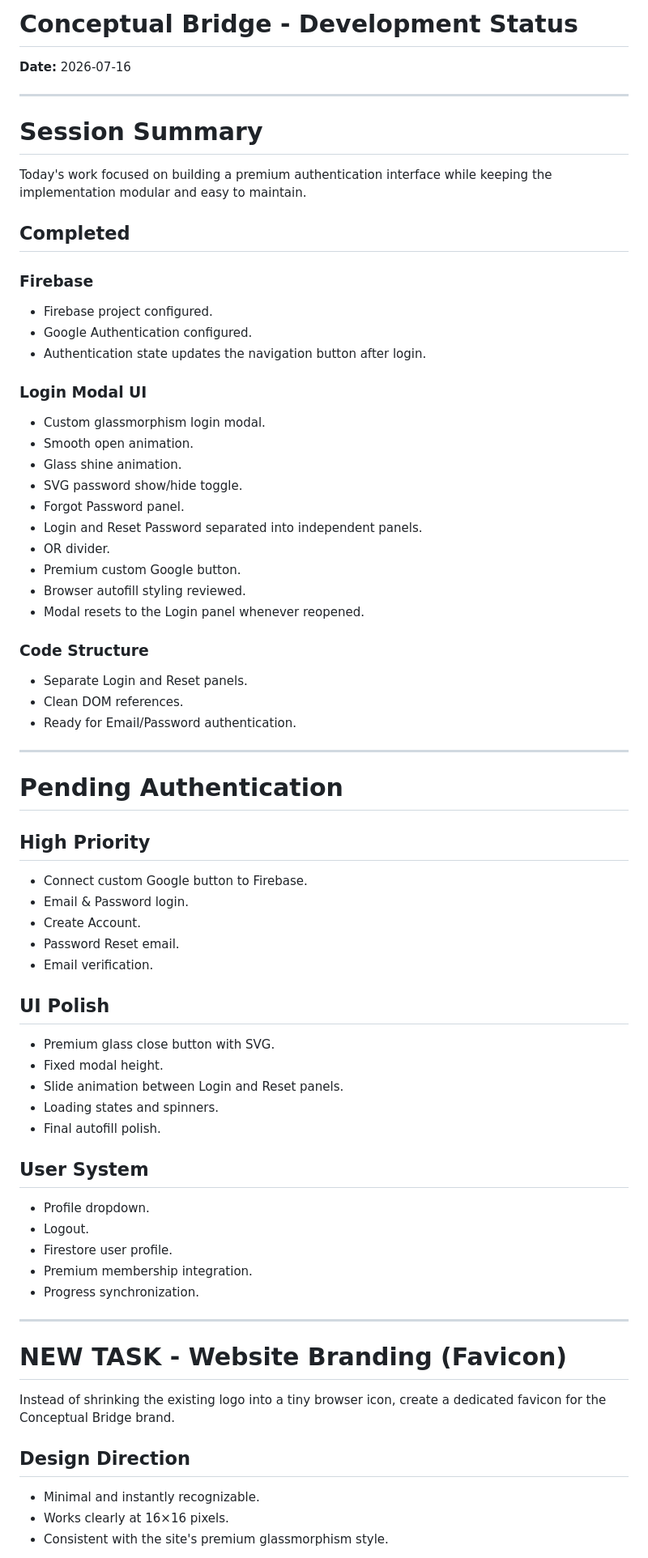
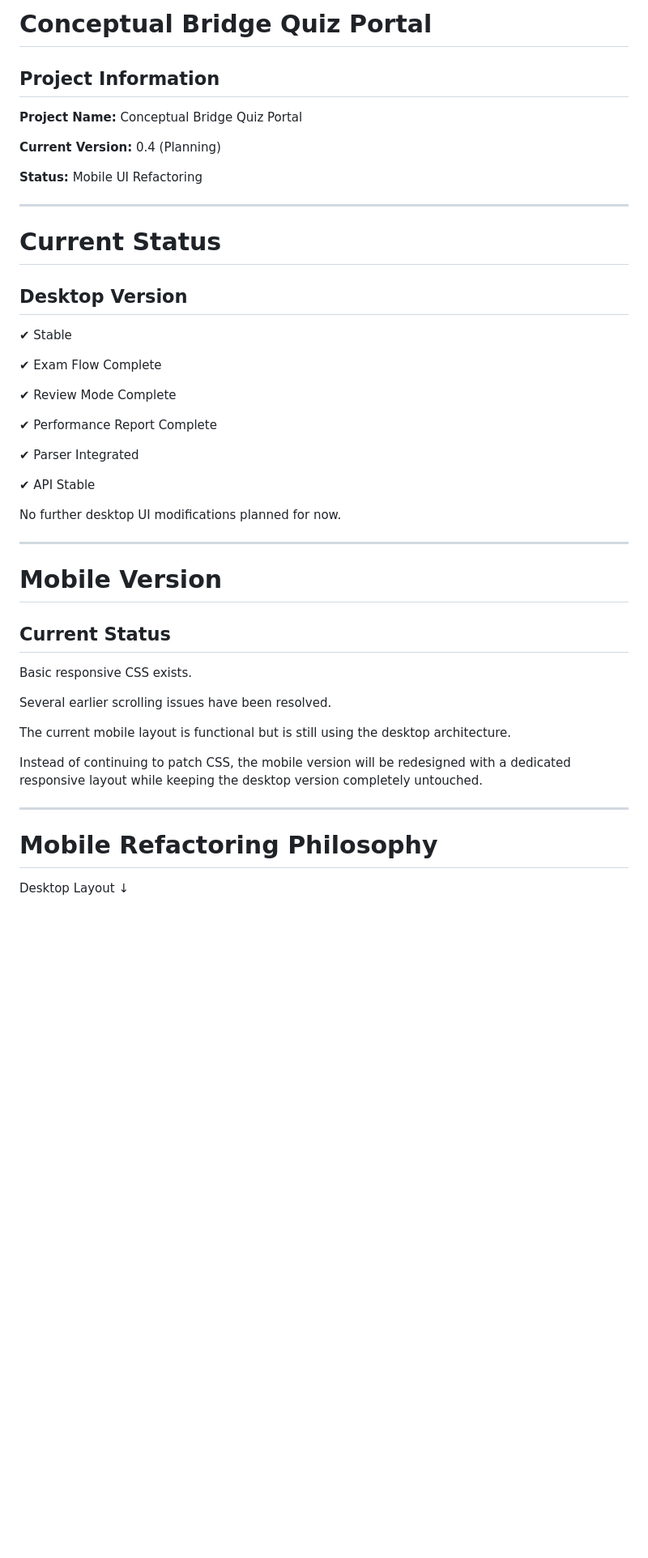
Before and after one commit to sdas1210/conceptualbridge, a Markdown page: PROJECT_STATUS.md, the part around one of its changes. Shown at 81% size. Rendered like a GitHub page; blank space fills up the shorter version.

```diff
--- a/PROJECT_STATUS.md
+++ b/PROJECT_STATUS.md
@@ -1,79 +1,51 @@
-# Conceptual Bridge - Development Status
+# Conceptual Bridge Quiz Portal
 
-**Date:** 2026-07-16
+## Project Information
 
-------------------------------------------------------------------------
+**Project Name:** Conceptual Bridge Quiz Portal
 
-# Session Summary
+**Current Version:** 0.4 (Planning)
 
-Today's work focused on building a premium authentication interface
-while keeping the implementation modular and easy to maintain.
+**Status:** Mobile UI Refactoring
 
-## Completed
+---
 
-### Firebase
+# Current Status
 
--   Firebase project configured.
--   Google Authentication configured.
--   Authentication state updates the navigation button after login.
+## Desktop Version
 
-### Login Modal UI
+✔ Stable
 
--   Custom glassmorphism login modal.
--   Smooth open animation.
--   Glass shine animation.
--   SVG password show/hide toggle.
--   Forgot Password panel.
--   Login and Reset Password separated into independent panels.
--   OR divider.
--   Premium custom Google button.
--   Browser autofill styling reviewed.
--   Modal resets to the Login panel whenever reopened.
+✔ Exam Flow Complete
 
-### Code Structure
+✔ Review Mode Complete
 
--   Separate Login and Reset panels.
--   Clean DOM references.
--   Ready for Email/Password authentication.
+✔ Performance Report Complete
 
-------------------------------------------------------------------------
+✔ Parser Integrated
 
-# Pending Authentication
+✔ API Stable
 
-## High Priority
+No further desktop UI modifications planned for now.
 
--   Connect custom Google button to Firebase.
--   Email & Password login.
--   Create Account.
--   Password Reset email.
--   Email verification.
+---
 
-## UI Polish
+# Mobile Version
 
--   Premium glass close button with SVG.
--   Fixed modal height.
--   Slide animation between Login and Reset panels.
--   Loading states and spinners.
--   Final autofill polish.
+## Current Status
 
-## User System
+Basic responsive CSS exists.
 
--   Profile dropdown.
--   Logout.
--   Firestore user profile.
--   Premium membership integration.
--   Progress synchronization.
+Several earlier scrolling issues have been resolved.
 
-------------------------------------------------------------------------
+The current mobile layout is functional but is still using the desktop architecture.
 
-# NEW TASK - Website Branding (Favicon)
+Instead of continuing to patch CSS, the mobile version will be redesigned with a dedicated responsive layout while keeping the desktop version completely untouched.
 
-Instead of shrinking the existing logo into a tiny browser icon, create
-a dedicated favicon for the Conceptual Bridge brand.
+---
 
-## Design Direction
+# Mobile Refactoring Philosophy
 
--   Minimal and instantly recognizable.
--   Works clearly at 16×16 pixels.
--   Consistent with the site's premium glassmorphism style.
+Desktop Layout
+↓
 
```
Also changed, not shown: other parts of PROJECT_STATUS.md (+215 -34 lines).
